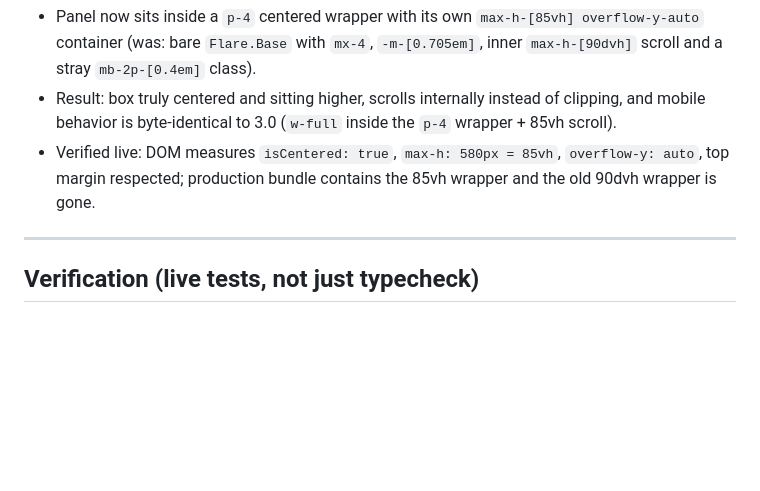
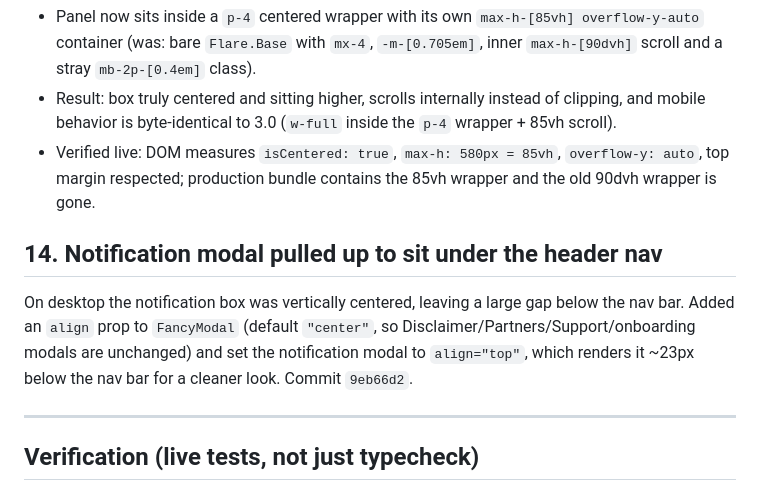
Before and after one commit to ZETIC7Z/NEXUS, a Markdown page: CHANGELOG-NEXUS-OLD.md, the part around the change. Rendered like a GitHub page; blank space fills up the shorter version.

Commit message:
docs: record notification modal top-alignment in changelog
🤖 Generated with Codebuff
Co-Authored-By: Codebuff <noreply@codebuff.com>

```diff
--- a/CHANGELOG-NEXUS-OLD.md
+++ b/CHANGELOG-NEXUS-OLD.md
@@ -149,6 +149,14 @@ After the initial 3.0 notification swap, the modal box still sat lower than
   `overflow-y: auto`, top margin respected; production bundle contains the
   85vh wrapper and the old 90dvh wrapper is gone.
 
+## 14. Notification modal pulled up to sit under the header nav
+
+On desktop the notification box was vertically centered, leaving a large gap
+below the nav bar. Added an `align` prop to `FancyModal` (default `"center"`,
+so Disclaimer/Partners/Support/onboarding modals are unchanged) and set the
+notification modal to `align="top"`, which renders it ~23px below the nav bar
+for a cleaner look. Commit `9eb66d2`.
+
 ---
 
 ## Verification (live tests, not just typecheck)
```
